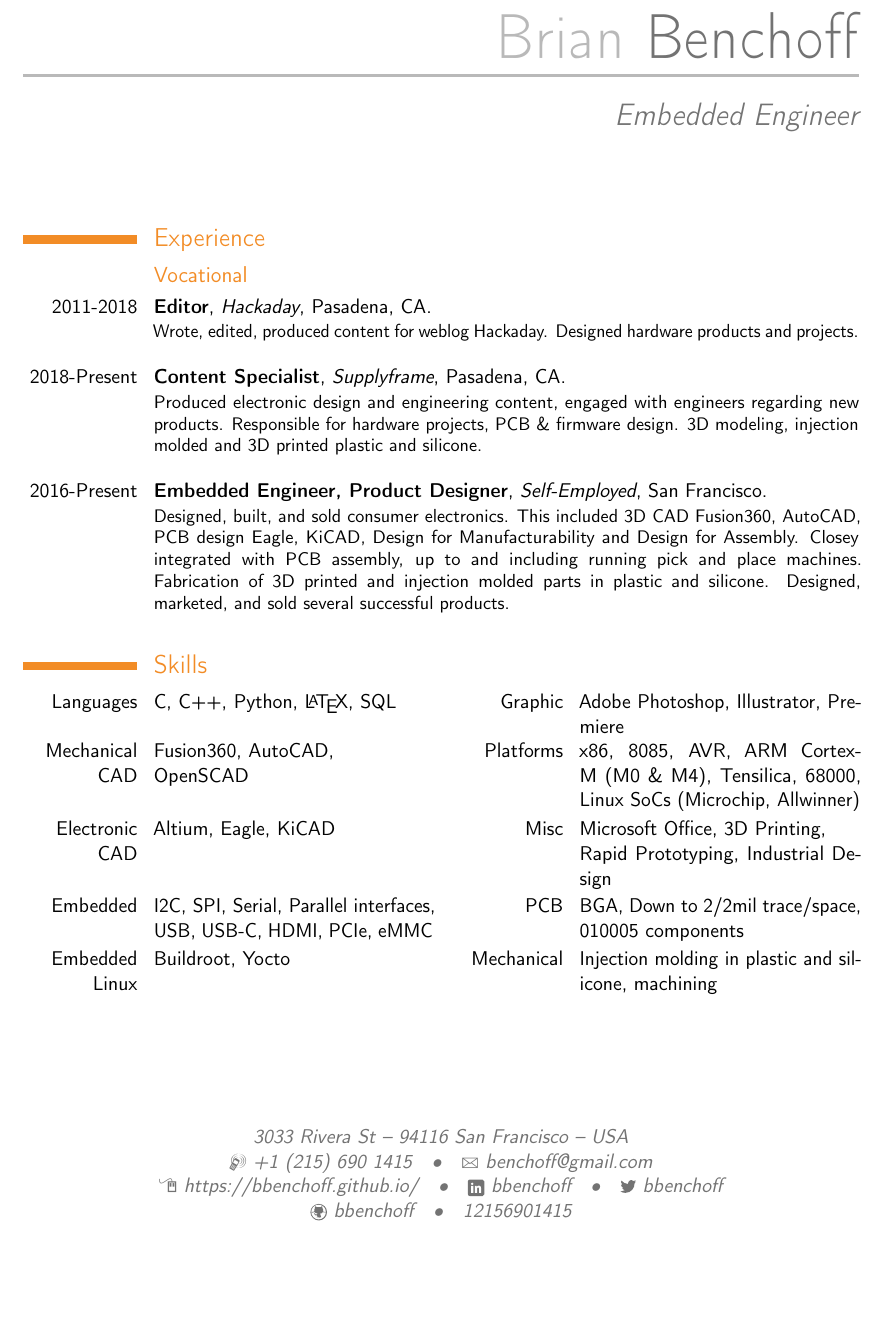
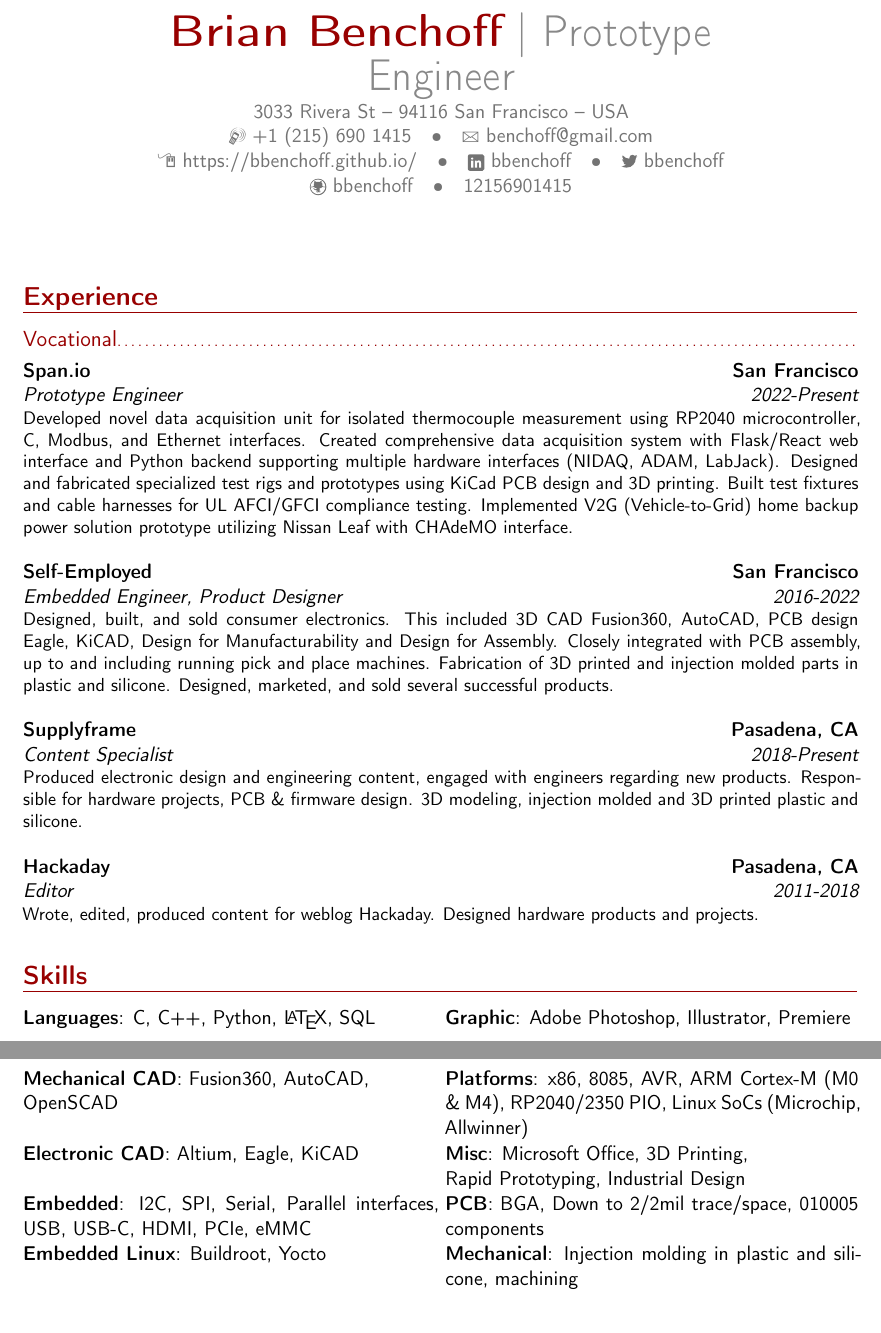
Before and after one commit to bbenchoff/CV, a LaTeX CV (moderncv-master/template.tex): part of the page before the commit and two parts of pages 1 and 2 of 2 after it, the two joined at a grey line, cut so that both start at the same text, the shorter picture padded with empty space. Compiled offline with pdfLaTeX.

Commit message:
update template

```diff
--- a/moderncv-master/template.tex
+++ b/moderncv-master/template.tex
@@ -8,9 +8,12 @@
 
 \documentclass[11pt,letterpaper,sans]{moderncv}        % possible options include font size ('10pt', '11pt' and '12pt'), paper size ('a4paper', 'letterpaper', 'a5paper', 'legalpaper', 'executivepaper' and 'landscape') and font family ('sans' and 'roman')
 
+% Disable microtype's font expansion to fix compatibility issue
+\microtypesetup{expansion=false}
+
 % moderncv themes
-\moderncvstyle{casual}                             % style options are 'casual' (default), 'classic', 'banking', 'oldstyle' and 'fancy'
-\moderncvcolor{orange}                               % color options 'black', 'blue' (default), 'burgundy', 'green', 'grey', 'orange', 'purple' and 'red'
+\moderncvstyle{banking}                             % style options are 'casual' (default), 'classic', 'banking', 'oldstyle' and 'fancy'
+\moderncvcolor{burgundy}                               % color options 'black', 'blue' (default), 'burgundy', 'green', 'grey', 'orange', 'purple' and 'red'
 %\renewcommand{\familydefault}{\sfdefault}         % to set the default font; use '\sfdefault' for the default sans serif font, '\rmdefault' for the default roman one, or any tex font name
 %\nopagenumbers{}                                  % uncomment to suppress automatic page numbering for CVs longer than one page
 
@@ -25,7 +28,7 @@
 
 % personal data
 \name{Brian}{Benchoff}
-\title{Embedded Engineer}                               % optional, remove / comment the line if not wanted
+\title{Prototype Engineer}                               % optional, remove / comment the line if not wanted
 %\born{4 July 1776}                                 % optional, remove / comment the line if not wanted
 \address{3033 Rivera St}{94116 San Francisco}{USA}% optional, remove / comment the line if not wanted; the "postcode city" and "country" arguments can be omitted or provided empty
 \phone[mobile]{+1~(215)~690~1415}                   % optional, remove / comment the line if not wanted; the optional "type" of the phone can be "mobile" (default), "fixed" or "fax"
@@ -82,14 +85,15 @@
 
 %\section{Master thesis}
 %\cvitem{title}{\emph{Title}}
-%\cvitem{supervisors}{Supervisors}
+%\cvitem{supervisors}{Supervisors}xtures
 %\cvitem{description}{Short thesis abstract}
 
 \section{Experience}
 \subsection{Vocational}
+\cventry{2022-Present}{Prototype Engineer}{Span.io}{San Francisco}{}{Developed novel data acquisition unit for isolated thermocouple measurement using RP2040 microcontroller, C, Modbus, and Ethernet interfaces. Created comprehensive data acquisition system with Flask/React web interface and Python backend supporting multiple hardware interfaces (NIDAQ, ADAM, LabJack). Designed and fabricated specialized test rigs and prototypes using KiCad PCB design and 3D printing. Built test fixtures and cable harnesses for UL AFCI/GFCI compliance testing. Implemented V2G (Vehicle-to-Grid) home backup power solution prototype utilizing Nissan Leaf with CHAdeMO interface.\newline}
+\cventry{2016-2022}{Embedded Engineer, Product Designer}{Self-Employed}{San Francisco}{}{Designed, built, and sold consumer electronics. This included 3D CAD Fusion360, AutoCAD, PCB design Eagle, KiCAD, Design for Manufacturability and Design for Assembly. Closely integrated with PCB assembly, up to and including running pick and place machines. Fabrication of 3D printed and injection molded parts in plastic and silicone. Designed, marketed, and sold several successful products.\newline}
+\cventry{2018-Present}{Content Specialist}{Supplyframe}{Pasadena, CA}{}{Produced electronic design and engineering content, engaged with engineers regarding new products. Responsible for hardware projects, PCB \& firmware design. 3D modeling, injection molded and 3D printed plastic and silicone.\newline{}}
 \cventry{2011-2018}{Editor}{Hackaday}{Pasadena, CA}{}{Wrote, edited, produced content for weblog Hackaday. Designed hardware products and projects.\newline{}}
-\cventry{2018-Present}{Content Specialist}{Supplyframe}{Pasadena, CA}{}{Produced electronic design and engineering content, engaged with engineers regarding new products. Responsible for hardware projects, PCB \& firmware design. 3D modeling, injection molded and 3D printed plastic and silicone.\newline{}}
-\cventry{2016-Present}{Embedded Engineer, Product Designer}{Self-Employed}{San Francisco}{}{Designed, built, and sold consumer electronics. This included 3D CAD Fusion360, AutoCAD, PCB design Eagle, KiCAD, Design for Manufacturability and Design for Assembly. Closey integrated with PCB assembly, up to and including running pick and place machines. Fabrication of 3D printed and injection molded parts in plastic and silicone. Designed, marketed, and sold several successful products.\newline}
 
 %\section{Languages}
 %\cvitemwithcomment{Language 1}{Skill level}{Comment}
@@ -99,7 +103,7 @@
 
 \section{Skills}
 \cvdoubleitem{Languages}{C, C++, Python, \LaTeX, SQL}{Graphic}{Adobe Photoshop, Illustrator, Premiere}
-\cvdoubleitem{Mechanical CAD}{Fusion360, AutoCAD, \newline OpenSCAD}{Platforms}{x86, 8085, AVR, ARM Cortex-M (M0 \& M4), Tensilica, 68000, Linux SoCs (Microchip, Allwinner)}
+\cvdoubleitem{Mechanical CAD}{Fusion360, AutoCAD, \newline OpenSCAD}{Platforms}{x86, 8085, AVR, ARM Cortex-M (M0 \& M4), RP2040/2350 PIO, Linux SoCs (Microchip, Allwinner)}
 \cvdoubleitem{Electronic CAD}{Altium, Eagle, KiCAD}{Misc}{Microsoft Office, 3D Printing, \newline Rapid Prototyping, Industrial Design}
 \cvdoubleitem{Embedded}{I2C, SPI, Serial, Parallel interfaces, USB, USB-C, HDMI, PCIe, eMMC}{PCB}{BGA, Down to 2/2mil trace/space, 010005 components}
 \cvdoubleitem{Embedded Linux}{Buildroot, Yocto}{Mechanical}{Injection molding in plastic and silicone, machining}
@@ -197,7 +201,7 @@
 %\bibliographystylemisc{plain}
 %\bibliographymisc{publications}                   % 'publications' is the name of a BibTeX file
 
-\clearpage
+
 \end{document}
 %-----       letter       ---------------------------------------------------------
 % recipient data
```
Also changed, not shown: Brian Benchoff - Resume.pdf (deleted), template.pdf (added), 1 other file.
